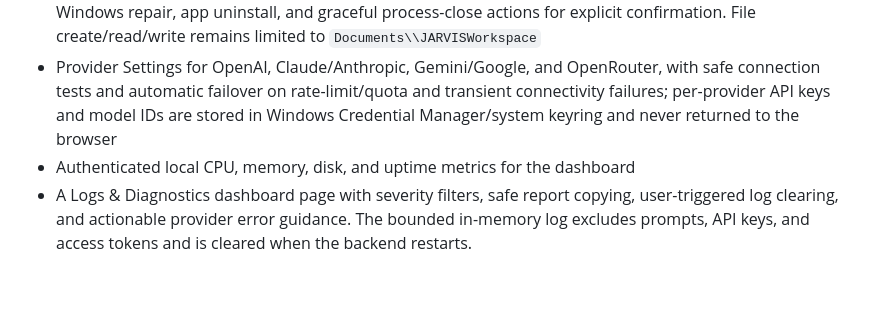
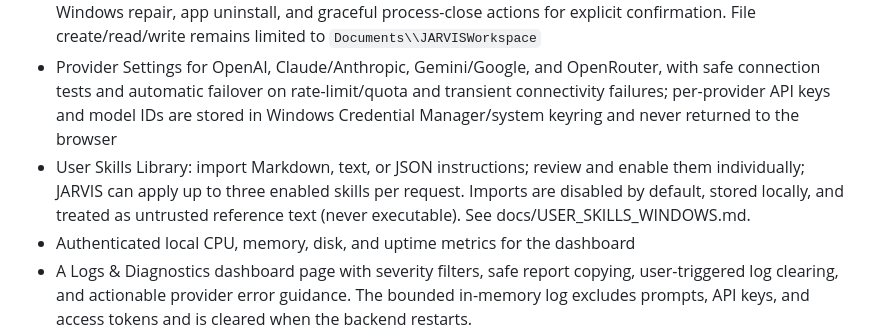
Before and after one commit to barjij71/my-repo, a Markdown page: README.md, the part around the change. Rendered like a GitHub page; blank space fills up the shorter version.

Commit message:
Document Windows user skills in project overview

```diff
--- a/README.md
+++ b/README.md
@@ -12,6 +12,7 @@ The main branch contains the initial Windows dashboard and restricted computer-c
 - A FastAPI API with bearer-token authentication
 - Windows tools: open approved apps/sites and existing files/folders on available drives (C:, D:, etc.); copy plain text, commands, and paths to clipboard without executing them; stage confirmed file copies between available drives without overwriting an existing destination; inspect drives, installed apps, and RAM-heavy processes; run a dependency-free static triage on one file (SHA-256, file-type hint, and suspicious-string indicators, without execution or upload), and scan selected files/folders on demand with resource-bounded ClamAV (low process priority, PUA detection, file-count/size/recursion/timeout limits, no automatic signature update), with official ClamAV/ESET options if no scanner is found; stage moving one exact reviewed file to reversible quarantine only after explicit confirmation, verifying its SHA-256 first; stage Windows repair, app uninstall, and graceful process-close actions for explicit confirmation. File create/read/write remains limited to `Documents\\JARVISWorkspace`
 - Provider Settings for OpenAI, Claude/Anthropic, Gemini/Google, and OpenRouter, with safe connection tests and automatic failover on rate-limit/quota and transient connectivity failures; per-provider API keys and model IDs are stored in Windows Credential Manager/system keyring and never returned to the browser
+- User Skills Library: import Markdown, text, or JSON instructions; review and enable them individually; JARVIS can apply up to three enabled skills per request. Imports are disabled by default, stored locally, and treated as untrusted reference text (never executable). See docs/USER_SKILLS_WINDOWS.md.
 - Authenticated local CPU, memory, disk, and uptime metrics for the dashboard
 - A Logs & Diagnostics dashboard page with severity filters, safe report copying, user-triggered log clearing, and actionable provider error guidance. The bounded in-memory log excludes prompts, API keys, and access tokens and is cleared when the backend restarts.
 - Automated API and computer-tool tests; GitHub Actions runs on Windows and Linux
```
